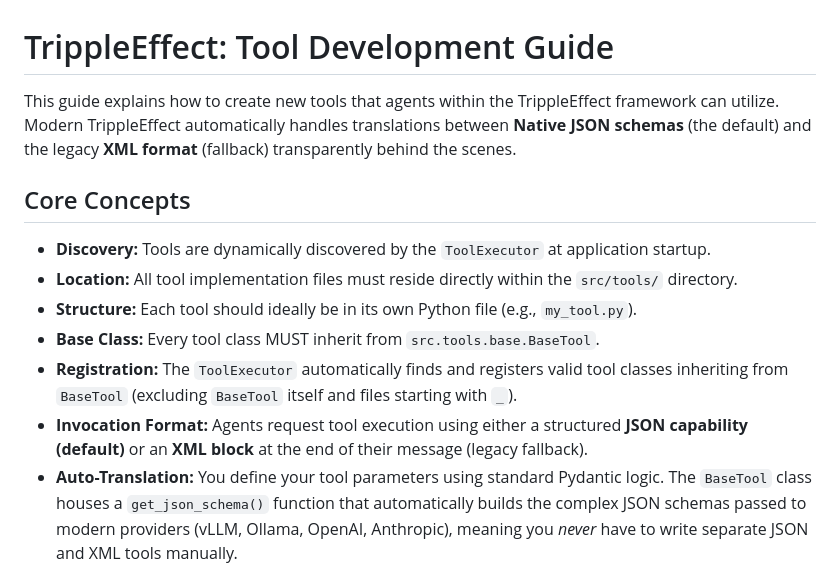
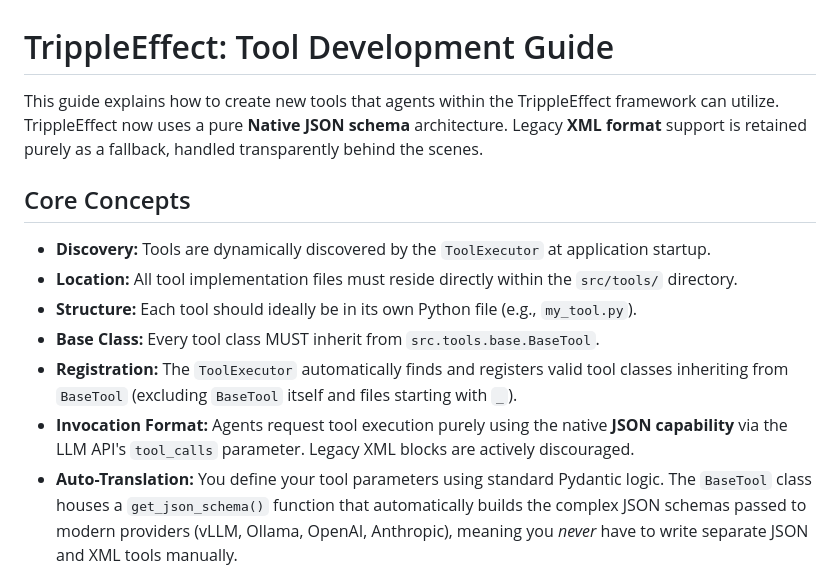
Before and after one commit to gaborkukucska/TrippleEffect, a Markdown page: docs/TOOL_MAKING.md, the part around the change. GitHub-like rendering.

```diff
--- a/docs/TOOL_MAKING.md
+++ b/docs/TOOL_MAKING.md
@@ -1,7 +1,7 @@
 <!-- # START OF FILE helperfiles/TOOL_MAKING.md -->
 # TrippleEffect: Tool Development Guide
 
-This guide explains how to create new tools that agents within the TrippleEffect framework can utilize. Modern TrippleEffect automatically handles translations between **Native JSON schemas** (the default) and the legacy **XML format** (fallback) transparently behind the scenes.
+This guide explains how to create new tools that agents within the TrippleEffect framework can utilize. TrippleEffect now uses a pure **Native JSON schema** architecture. Legacy **XML format** support is retained purely as a fallback, handled transparently behind the scenes.
 
 ## Core Concepts
 
@@ -10,7 +10,7 @@ This guide explains how to create new tools that agents within the TrippleEffect
 * **Structure:** Each tool should ideally be in its own Python file (e.g., `my_tool.py`).
 * **Base Class:** Every tool class MUST inherit from `src.tools.base.BaseTool`.
 * **Registration:** The `ToolExecutor` automatically finds and registers valid tool classes inheriting from `BaseTool` (excluding `BaseTool` itself and files starting with `_`).
-* **Invocation Format:** Agents request tool execution using either a structured **JSON capability (default)** or an **XML block** at the end of their message (legacy fallback).
+* **Invocation Format:** Agents request tool execution purely using the native **JSON capability** via the LLM API's `tool_calls` parameter. Legacy XML blocks are actively discouraged.
 * **Auto-Translation:** You define your tool parameters using standard Pydantic logic. The `BaseTool` class houses a `get_json_schema()` function that automatically builds the complex JSON schemas passed to modern providers (vLLM, Ollama, OpenAI, Anthropic), meaning you *never* have to write separate JSON and XML tools manually.
 
 ## Creating a New Tool
```
Also changed, not shown: docs/FRAMEWORK.md (+3 -3 lines).
